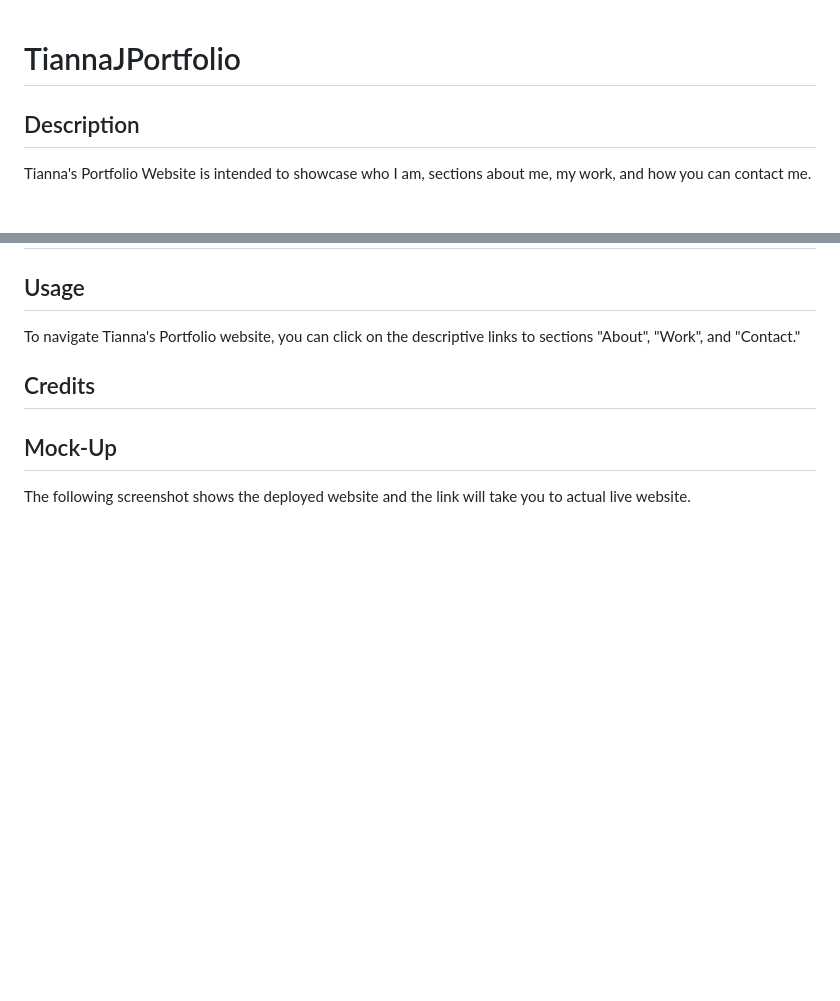
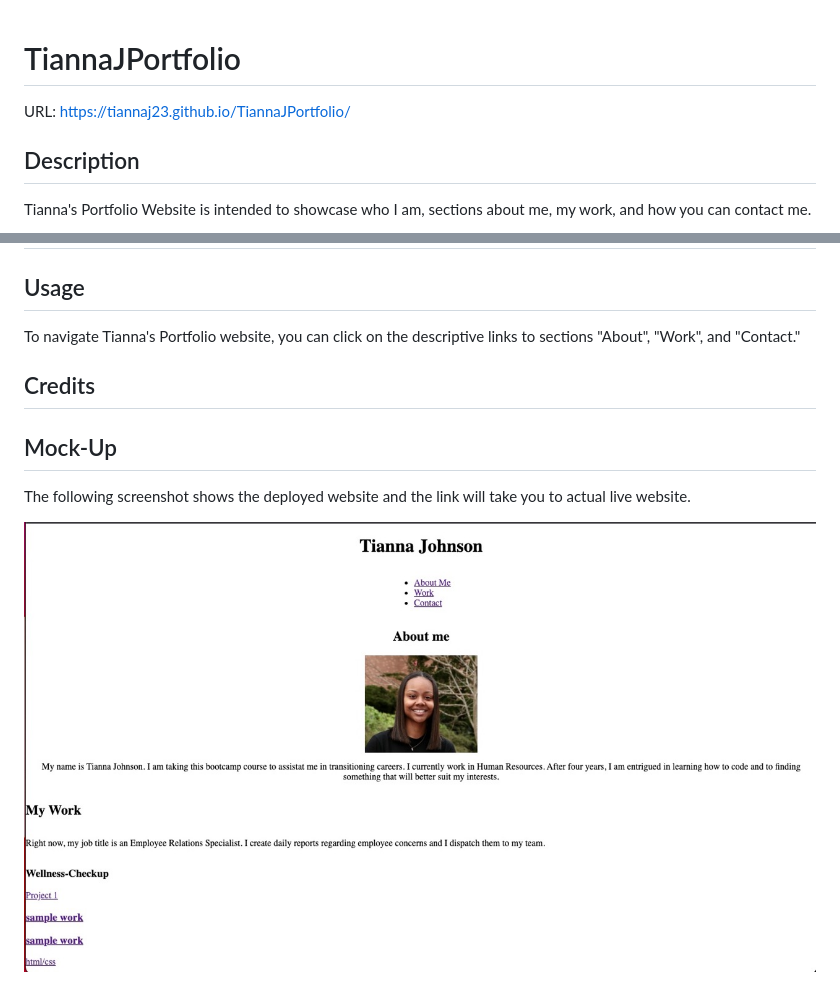
Before and after one commit to tiannaj23/TiannaJPortfolio, a Markdown page: README.md, 2 parts joined by grey strips. Drawn GitHub-style; pictures changed too: images/Tianna'sPortfolio.jpeg (added); blank space fills up the shorter version.

```diff
--- a/README.md
+++ b/README.md
@@ -1,4 +1,5 @@
 # TiannaJPortfolio
+URL: https://tiannaj23.github.io/TiannaJPortfolio/
 
 ## Description
 
@@ -17,3 +18,5 @@ To navigate Tianna's Portfolio website, you can click on the descriptive links t
 ## Mock-Up
 
 The following screenshot shows the deployed website and the link will take you to actual live website.
+
+![screen shot](./images/Tianna'sPortfolio.jpeg)
```
